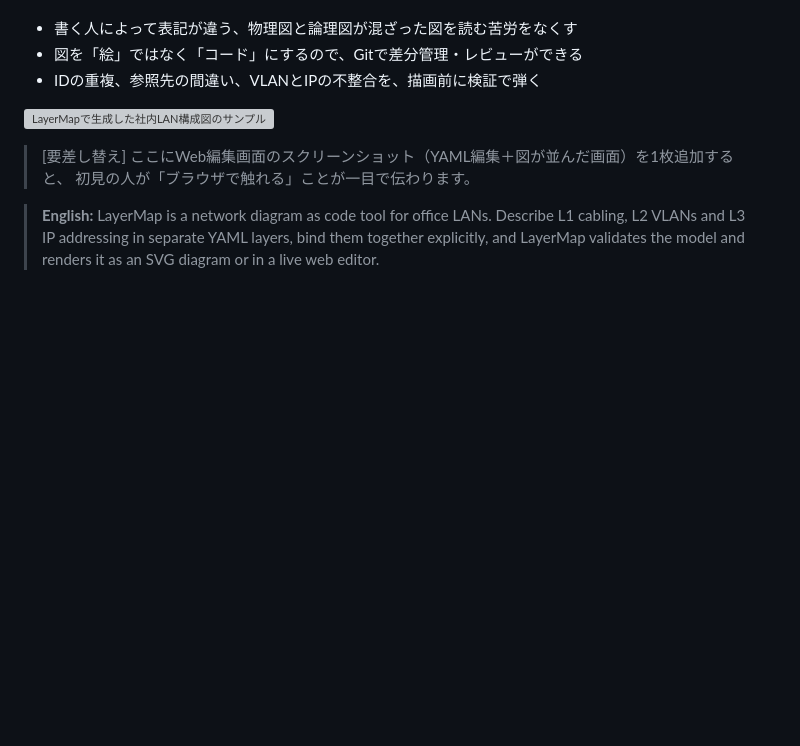
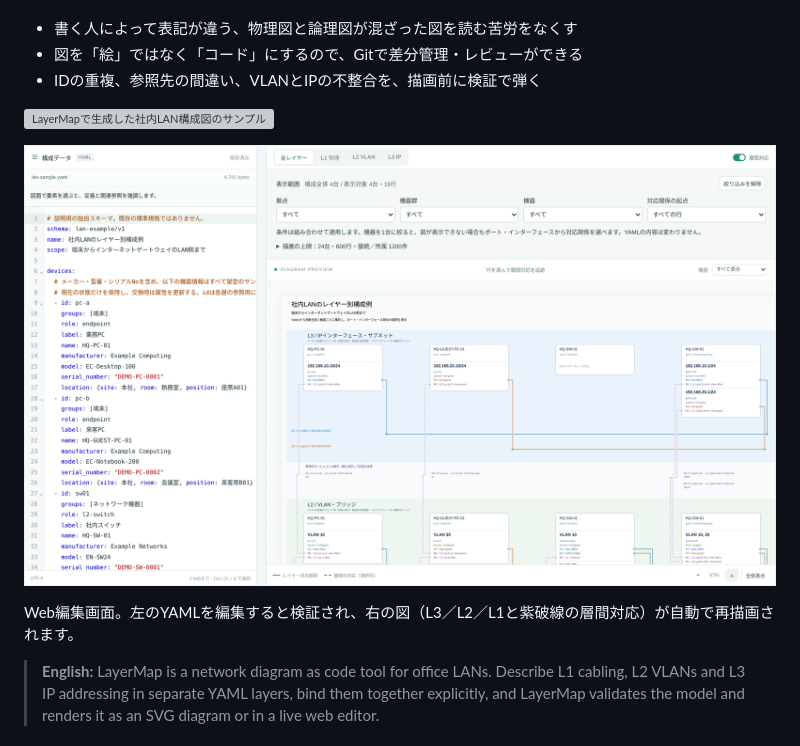
Before and after one commit to pench999/layermap, a Markdown page: README.md, the part around the change. Rendered like a GitHub page; pictures changed too: docs/images/web-editor.png (added); blank space fills up the shorter version; grey boxes are pictures that could not be loaded.

Commit message:
Add web editor screenshot to README

```diff
--- a/README.md
+++ b/README.md
@@ -11,8 +11,9 @@ LayerMap は、社内LANの構成を **L1（物理）・L2（VLAN）・L3（IP
 
 ![LayerMapで生成した社内LAN構成図のサンプル](lan-sample.svg)
 
-> [要差し替え] ここにWeb編集画面のスクリーンショット（YAML編集＋図が並んだ画面）を1枚追加すると、
-> 初見の人が「ブラウザで触れる」ことが一目で伝わります。
+![Web編集画面：左でYAMLを編集し、右にレイヤー別の図が表示される](docs/images/web-editor.png)
+
+Web編集画面。左のYAMLを編集すると検証され、右の図（L3／L2／L1と紫破線の層間対応）が自動で再描画されます。
 
 > **English:** LayerMap is a network diagram as code tool for office LANs.
 > Describe L1 cabling, L2 VLANs and L3 IP addressing in separate YAML layers,
```
